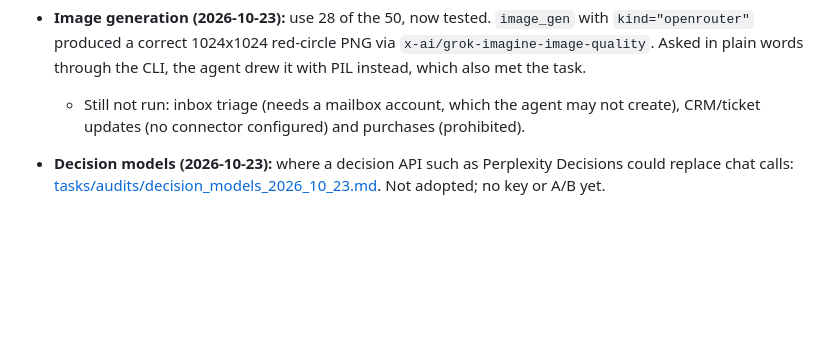
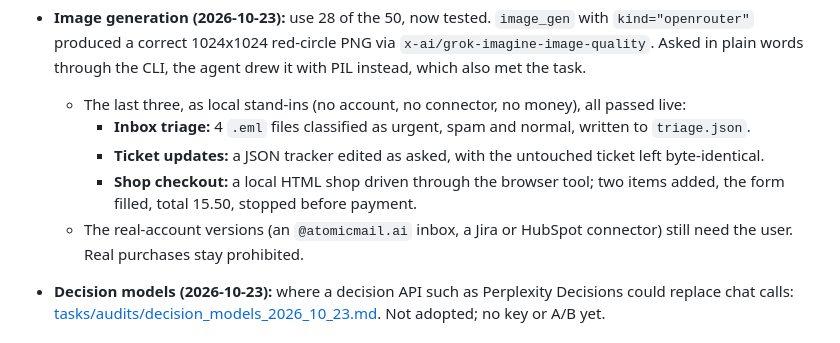
Before and after one commit to georgehadji/weebot, a Markdown page: tasks/remaining_fix_plan.md, the part around the change. Drawn GitHub-style; blank space fills up the shorter version.

Commit message:
docs(plan): record the local stand-ins for inbox triage, tickets and checkout
Co-Authored-By: Claude Opus 5.5 <noreply@anthropic.com>

```diff
--- a/tasks/remaining_fix_plan.md
+++ b/tasks/remaining_fix_plan.md
@@ -315,7 +315,11 @@ Independent of C-E; it can go anywhere after A.
   - DeepSeek-direct forced high-effort thinking on every call: a planning call took 3.8 s, against 1.4 s without thinking and 2.6 s via OpenRouter. It now thinks only when an effort is requested; planning median went back from 3.8 s to 2.4 s.
   - A REVISE from the code reviewer changed only the in-memory plan. `ExecuteStepHandler` reads the saved plan, so it refused the re-run ("already completed") and every REVISE was dropped. The revised plan is now persisted as a PlanEvent; live, the reviewer's fix to an invented-data CSV re-ran and the task passed.
 - **Image generation (2026-10-23):** use 28 of the 50, now tested. `image_gen` with `kind="openrouter"` produced a correct 1024x1024 red-circle PNG via `x-ai/grok-imagine-image-quality`. Asked in plain words through the CLI, the agent drew it with PIL instead, which also met the task.
-  - Still not run: inbox triage (needs a mailbox account, which the agent may not create), CRM/ticket updates (no connector configured) and purchases (prohibited).
+  - The last three, as local stand-ins (no account, no connector, no money), all passed live:
+    - **Inbox triage:** 4 `.eml` files classified as urgent, spam and normal, written to `triage.json`.
+    - **Ticket updates:** a JSON tracker edited as asked, with the untouched ticket left byte-identical.
+    - **Shop checkout:** a local HTML shop driven through the browser tool; two items added, the form filled, total 15.50, stopped before payment.
+  - The real-account versions (an `@atomicmail.ai` inbox, a Jira or HubSpot connector) still need the user. Real purchases stay prohibited.
 - **Decision models (2026-10-23):** where a decision API such as Perplexity Decisions could replace chat calls: [tasks/audits/decision_models_2026_10_23.md](audits/decision_models_2026_10_23.md). Not adopted; no key or A/B yet.
 
 ### SSOT pass (2026-10-23)
```
